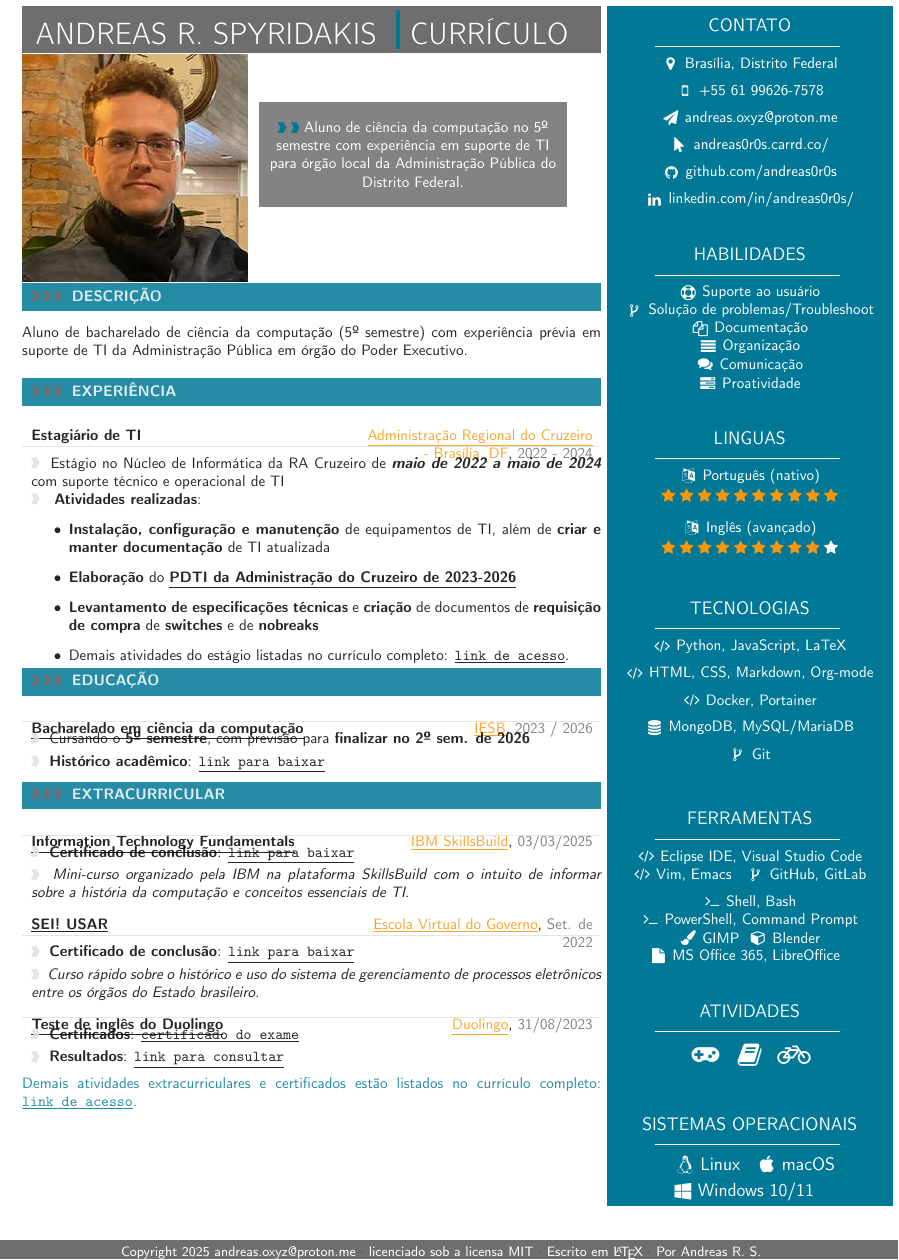
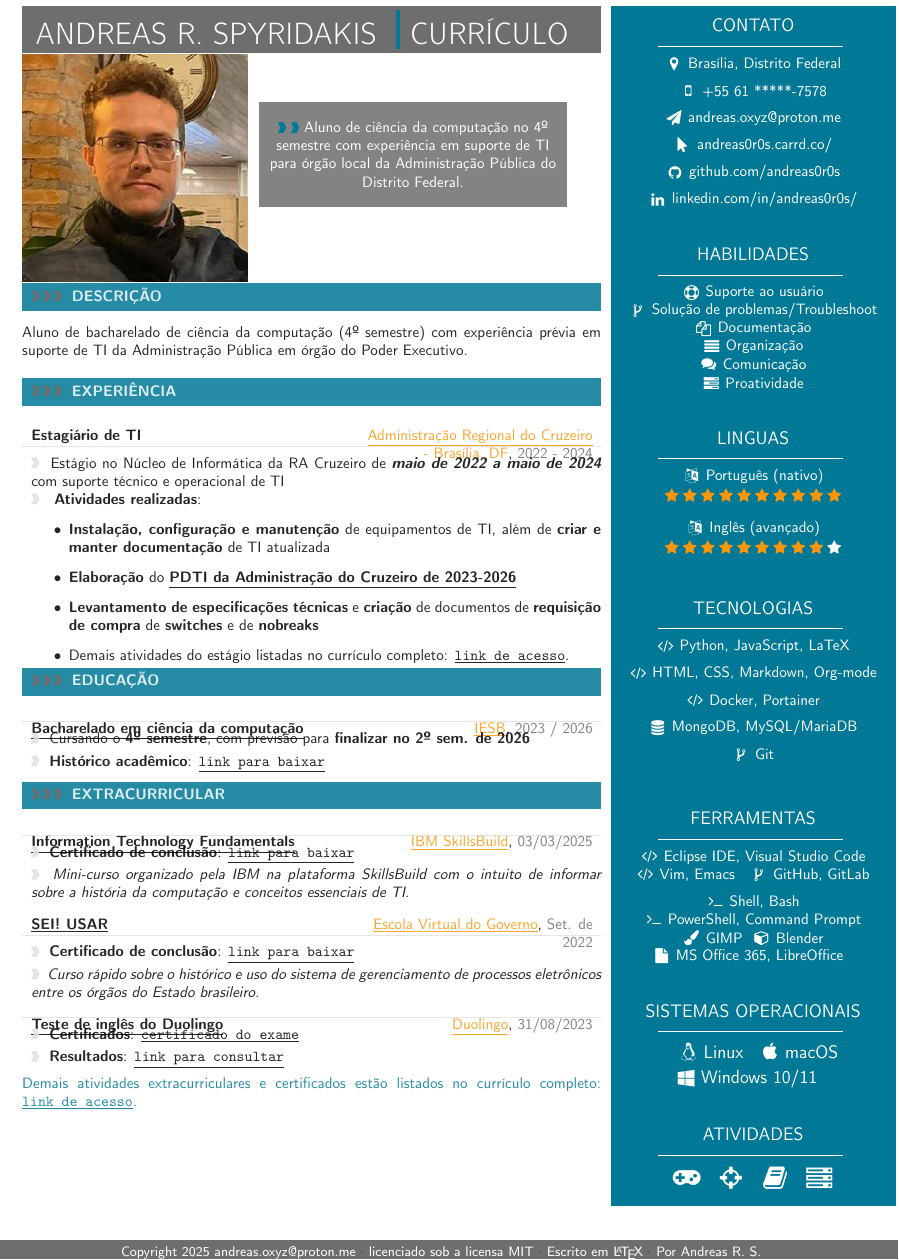
Before and after one commit to andreas0r0s/cv, a LaTeX document (Résumé/main.tex): part of the page, cut so that both start at the same text. Compiled offline with pdfLaTeX.

Commit message:
Update main.pdf
Updated the main.pdf file, as well as main.tex and added the .gitignore file.

```diff
--- a/Résumé/main.tex
+++ b/Résumé/main.tex
@@ -364,7 +364,7 @@
 %\cvsection{Status}
 \cvsection{Descrição}
 
-Aluno de bacharelado de ciência da computação (5º semestre) com experiência prévia em suporte de TI da Administração Pública em órgão do Poder Executivo.
+Aluno de bacharelado de ciência da computação (4º semestre) com experiência prévia em suporte de TI da Administração Pública em órgão do Poder Executivo.
 
 \vspace{12pt}
 %---------------------------------------------------------------------------------------
@@ -412,7 +412,7 @@ Aluno de bacharelado de ciência da computação (5º semestre) com experiência
 %--------------------------------------------------------------------------------------
 \cvsection{Educação}
 
-\cvevent{2023 / 2026}{\href{https://www.iesb.br/cursos/ciencia-da-computacao/}{\underline{Bacharelado em ciência da computação}}}{\href{https://www.iesb.br/home/}{\underline{IESB}}}{Cursando o \textbf{5º semestre}, com previsão para \textbf{finalizar no 2º sem. de 2026}}{\textbf{Histórico acadêmico}: \href{https://www.icloud.com/iclouddrive/0d2XAQ77LrkM017aAy-FNSqxQ\#2025-03-11_IESB_Historico_academico_Andreas_Ramalho_Spyridakis}{\underline{\texttt{link para baixar}}}}
+\cvevent{2023 / 2026}{\href{https://www.iesb.br/cursos/ciencia-da-computacao/}{\underline{Bacharelado em ciência da computação}}}{\href{https://www.iesb.br/home/}{\underline{IESB}}}{Cursando o \textbf{4º semestre}, com previsão para \textbf{finalizar no 2º sem. de 2026}}{\textbf{Histórico acadêmico}: \href{https://www.icloud.com/iclouddrive/0d2XAQ77LrkM017aAy-FNSqxQ\#2025-03-11_IESB_Historico_academico_Andreas_Ramalho_Spyridakis}{\underline{\texttt{link para baixar}}}}
 
 %\textcolor{softcol}{\hrule}
 
@@ -440,18 +440,18 @@ Aluno de bacharelado de ciência da computação (5º semestre) com experiência
 
 \textcolor{sectcol}{Demais atividades extracurriculares e certificados estão listados no currículo completo: \href{https://github.com/andreas0r0s/cv/blob/master/CV/CV.pdf}{\underline{\texttt{link de acesso}}}.}
 
-\end{minipage}}%
+\end{minipage}}
 \fcolorbox{white}{sectcol}{\begin{minipage}[c][0.95\textheight][t]{0.33\linewidth}
 
 
 \begin{metasection}{Contato}
 
 	\icontext{MapMarker}{12}{Brasília, Distrito Federal}{white}\\[6pt]
-	\icontext{MobilePhone}{12}{+55 61 99626-7578}{white}\\[6pt]
-	\icontext{Send}{12}{andreas.oxyz@proton.me}{white}\\[6pt]
-	\icontext{MousePointer}{12}{andreas0r0s.carrd.co/}{white}\\[6pt]
-	\icontext{Github}{12}{github.com/andreas0r0s}{white}\\[6pt]
-	\icontext{Linkedin}{12}{linkedin.com/in/andreas0r0s/}{white}\\[6pt]
+	\icontext{MobilePhone}{12}{+55 61 *****-7578}{white}\\[6pt]
+	\icontext{Send}{12}{\href{mailto:andreas.oxyz@proton.me}{andreas.oxyz@proton.me}}{white}\\[6pt]
+	\icontext{MousePointer}{12}{\href{https://andreas0r0s.carrd.co/}{andreas0r0s.carrd.co/}}{white}\\[6pt]
+	\icontext{Github}{12}{\href{https://github.com/andreas0r0s}{github.com/andreas0r0s}}{white}\\[6pt]
+	\icontext{Linkedin}{12}{\href{https://www.linkedin.com/in/andreas0r0s/}{linkedin.com/in/andreas0r0s/}}{white}\\[6pt]
 
 \end{metasection}
 
@@ -517,11 +517,6 @@ Aluno de bacharelado de ciência da computação (5º semestre) com experiência
 }
 \end{metasection}
 
-\begin{metasection}{Atividades}
-
-\textcolor{white}{\LARGE{\icon{Gamepad}{24}{white} \icon{Book}{24}{white}  \icon{Bicycle}{24}{white}}}
-\end{metasection}
-
 \begin{metasection}{Sistemas operacionais}
 
 %\textcolor{white}{\LARGE{\icon{Linux}{24}{white}} \large{Linux} \LARGE{\icon{Apple}{24}{white}} \large{macOS}  \LARGE{\icon{Windows}{24}{white}} \large{Windows}}
@@ -530,6 +525,18 @@ Aluno de bacharelado de ciência da computação (5º semestre) com experiência
 \icontext{Linux}{12}{Linux}{white} \icontext{Apple}{12}{macOS}{white}\\[6pt]
 \icontext{Windows}{12}{Windows 10/11}{white}}
 }
+
+\end{metasection}
+
+\begin{metasection}{Atividades}
+
+\textcolor{white}{\LARGE{\icon{Gamepad}{24}{white} \icon{Crosshairs}{24}{white} \icon{Book}{24}{white} \icon{Server}{24}{white}}}
+
+%\textcolor{white}{\large{
+%\icontext{Gamepad}{12}{Jogos (simulação e retro)}{white}\\[6pt]
+%\icontext{Book}{12}{Leitura (ficção científica)}{white}\\[6pt]
+%\icontext{Dumbbell}{12}{Preparo físico}{white}}
+%}
 
 \end{metasection}
 
```
Also changed, not shown: Résumé/main.pdf (added), Résumé/main.tex (2 more changed lines), 1 other file.
